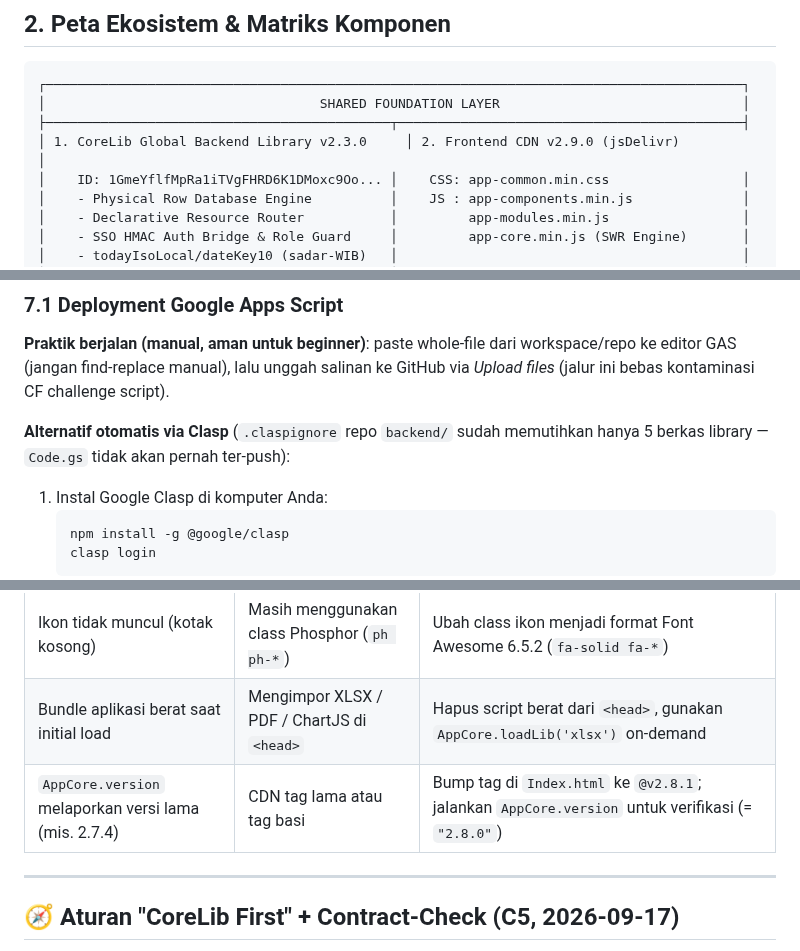
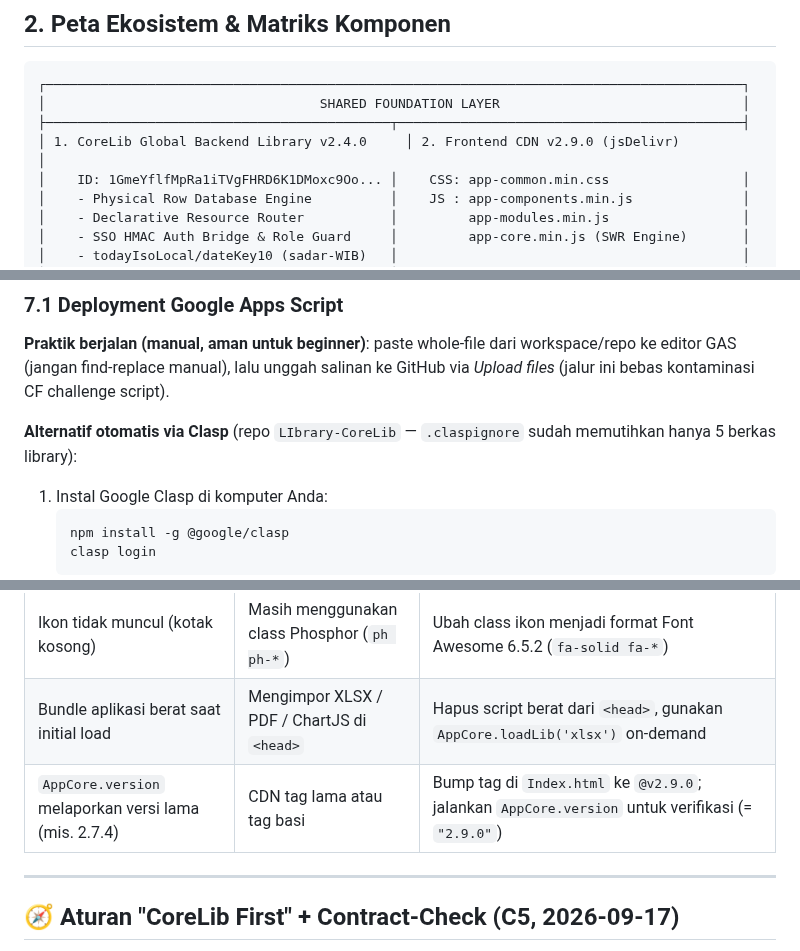
Before and after one commit to miftachurrochim82-sketch/frontend-cdn, a Markdown page: ECOSYSTEM_GUIDE.md, 3 parts joined by grey strips. Drawn GitHub-style.

````diff
--- a/ECOSYSTEM_GUIDE.md
+++ b/ECOSYSTEM_GUIDE.md
@@ -57,7 +57,7 @@ Ekosistem aplikasi web Pemerintah Kabupaten Trenggalek dirancang di atas infrast
 ┌─────────────────────────────────────────────────────────────────────────────────────────┐
 │                                   SHARED FOUNDATION LAYER                               │
 ├────────────────────────────────────────────┬────────────────────────────────────────────┤
-│ 1. CoreLib Global Backend Library v2.3.0     │ 2. Frontend CDN v2.9.0 (jsDelivr)          │
+│ 1. CoreLib Global Backend Library v2.4.0     │ 2. Frontend CDN v2.9.0 (jsDelivr)          │
 │    ID: 1GmeYflfMpRa1iTVgFHRD6K1DMoxc9Oo... │    CSS: app-common.min.css                 │
 │    - Physical Row Database Engine          │    JS : app-components.min.js              │
 │    - Declarative Resource Router           │         app-modules.min.js                 │
@@ -468,7 +470,7 @@ Dan di `src/appsscript.json`, daftarkan library:
 ### 7.1 Deployment Google Apps Script
 **Praktik berjalan (manual, aman untuk beginner)**: paste whole-file dari workspace/repo ke editor GAS (jangan find-replace manual), lalu unggah salinan ke GitHub via *Upload files* (jalur ini bebas kontaminasi CF challenge script).
 
-**Alternatif otomatis via Clasp** (`.claspignore` repo `backend/` sudah memutihkan hanya 5 berkas library — `Code.gs` tidak akan pernah ter-push):
+**Alternatif otomatis via Clasp** (repo `LIbrary-CoreLib` — `.claspignore` sudah memutihkan hanya 5 berkas library):
 1. Instal Google Clasp di komputer Anda:
    ```bash
    npm install -g @google/clasp
@@ -522,7 +524,7 @@ Setiap repository aplikasi yang dibuat melalui template telah dilengkapi `.githu
 | Tiket SSO menghasilkan error `INVALID_TICKET` | Tiket kedaluwarsa (> 5 menit) atau sudah dipakai | Arahkan pengguna kembali ke SI-PLATFORM untuk membuat tiket baru |
 | Ikon tidak muncul (kotak kosong) | Masih menggunakan class Phosphor (`ph ph-*`) | Ubah class ikon menjadi format Font Awesome 6.5.2 (`fa-solid fa-*`) |
 | Bundle aplikasi berat saat initial load | Mengimpor XLSX / PDF / ChartJS di `<head>` | Hapus script berat dari `<head>`, gunakan `AppCore.loadLib('xlsx')` on-demand |
-| `AppCore.version` melaporkan versi lama (mis. 2.7.4) | CDN tag lama atau tag basi | Bump tag di `Index.html` ke `@v2.8.1`; jalankan `AppCore.version` untuk verifikasi (= `"2.8.0"`) |
+| `AppCore.version` melaporkan versi lama (mis. 2.7.4) | CDN tag lama atau tag basi | Bump tag di `Index.html` ke `@v2.9.0`; jalankan `AppCore.version` untuk verifikasi (= `"2.9.0"`) |
 
 ---
 
````
Also changed, not shown: other parts of ECOSYSTEM_GUIDE.md (+16 -14 lines).
